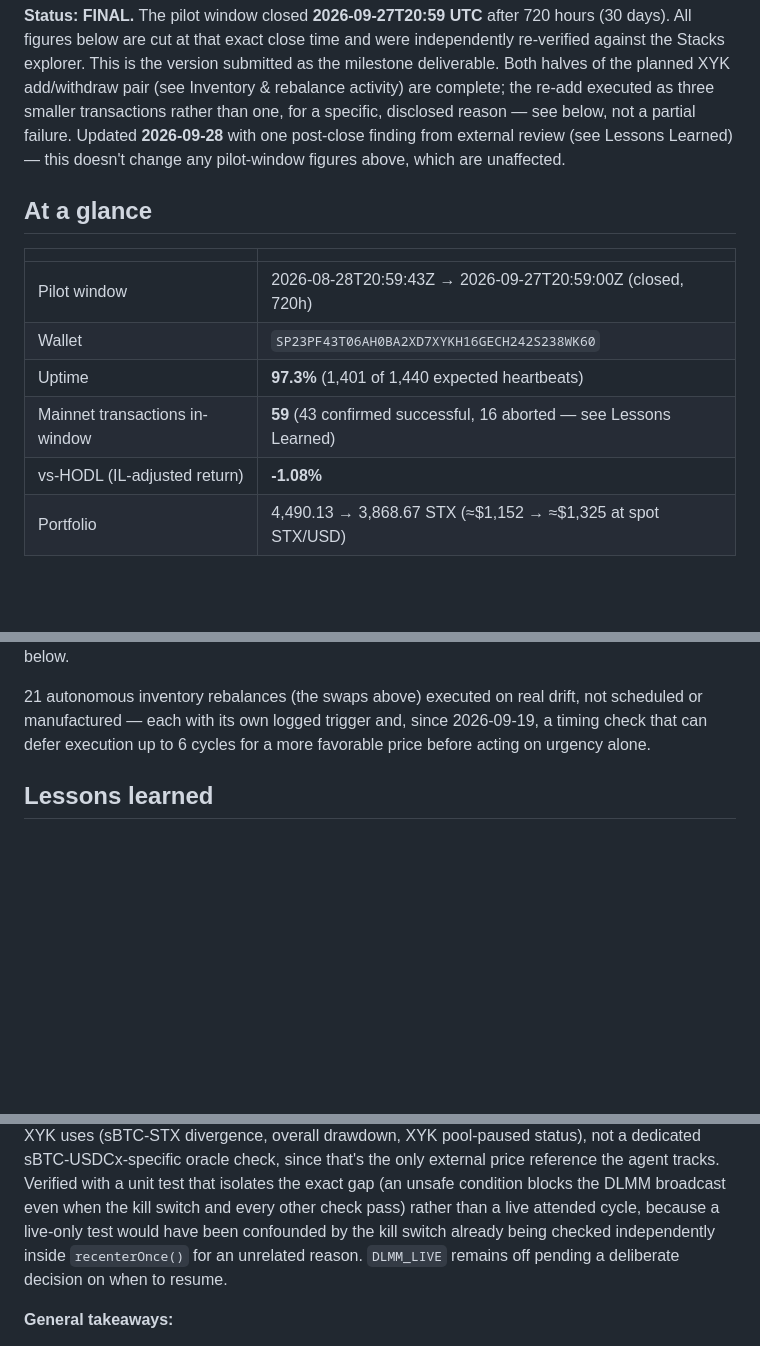
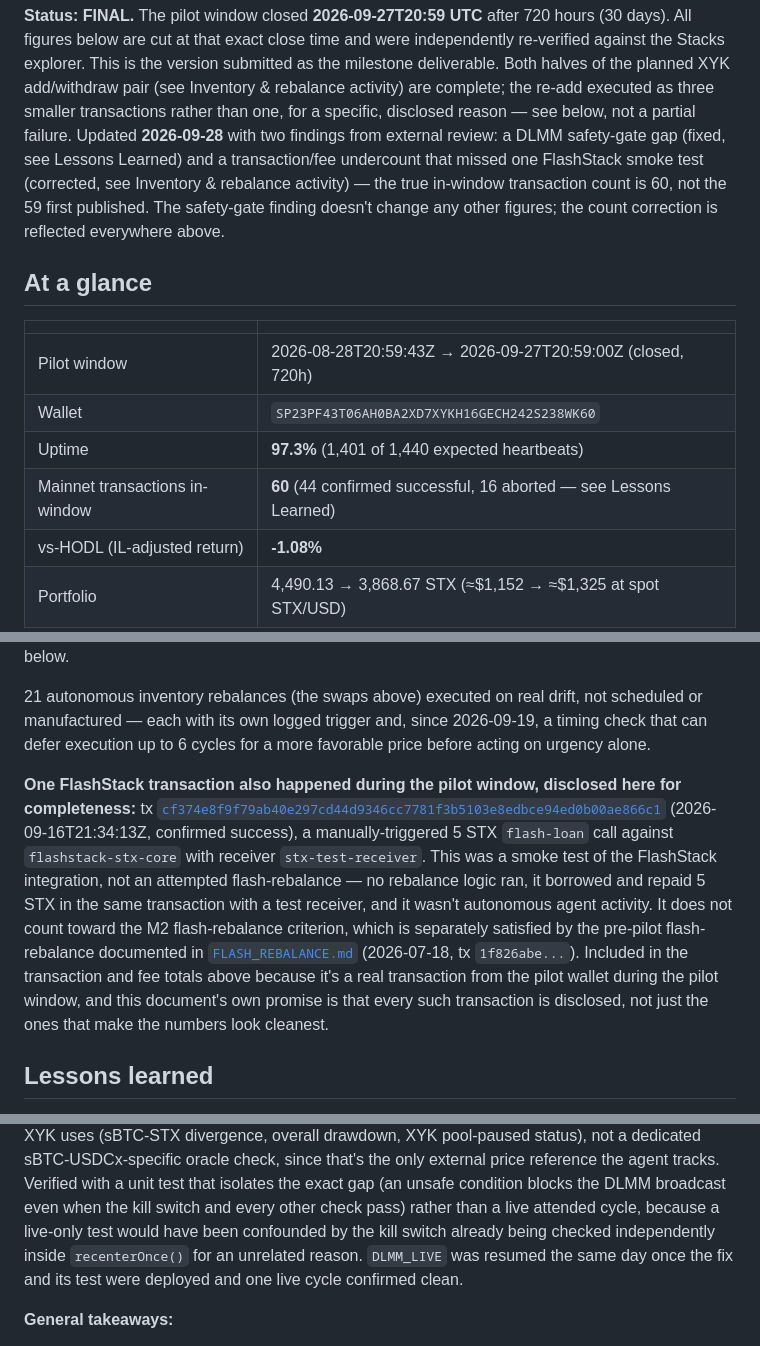
Before and after one commit to mattglory/deepstack, a Markdown page: docs/PILOT_RESULTS.md, 3 parts joined by grey strips. GitHub-like rendering; blank space fills up the shorter version.

Commit message:
docs: reconcile tx/fee counts and disclose the missing FlashStack tx
External review (Hillary Kibet) recomputed the in-window transaction
census directly from chain data and found 60 transactions / 11.46 STX
in fees, not the 59 / 11.45 first published. Verified independently:
the missing transaction is 0xcf374e8f... (2026-09-16), a 5 STX
flash-loan smoke test against flashstack-stx-core with a test receiver,
not an attempted flash-rebalance. Same root cause as the dashboard's
prior flash-loan gap (fixed separately in PR #12).

Corrects every downstream count in the doc and adds an explicit
disclosure paragraph for the transaction, distinguishing it from the
real flash-rebalance evidence (pre-pilot, FLASH_REBALANCE.md). Also
fixes a stale line claiming DLMM_LIVE was still off after it was
resumed earlier today.

```diff
--- a/docs/PILOT_RESULTS.md
+++ b/docs/PILOT_RESULTS.md
@@ -12,8 +12,11 @@ re-verified against the Stacks explorer. This is the version submitted as the mi
 deliverable. Both halves of the planned XYK add/withdraw pair (see Inventory & rebalance
 activity) are complete; the re-add executed as three smaller transactions rather than
 one, for a specific, disclosed reason — see below, not a partial failure. Updated
-**2026-09-28** with one post-close finding from external review (see Lessons Learned) —
-this doesn't change any pilot-window figures above, which are unaffected.
+**2026-09-28** with two findings from external review: a DLMM safety-gate gap (fixed,
+see Lessons Learned) and a transaction/fee undercount that missed one FlashStack smoke
+test (corrected, see Inventory & rebalance activity) — the true in-window transaction
+count is 60, not the 59 first published. The safety-gate finding doesn't change any
+other figures; the count correction is reflected everywhere above.
 
 ## At a glance
 
@@ -22,7 +25,7 @@ this doesn't change any pilot-window figures above, which are unaffected.
 | Pilot window | 2026-08-28T20:59:43Z → 2026-09-27T20:59:00Z (closed, 720h) |
 | Wallet | `SP23PF43T06AH0BA2XD7XYKH16GECH242S238WK60` |
 | Uptime | **97.3%** (1,401 of 1,440 expected heartbeats) |
-| Mainnet transactions in-window | **59** (43 confirmed successful, 16 aborted — see Lessons Learned) |
+| Mainnet transactions in-window | **60** (44 confirmed successful, 16 aborted — see Lessons Learned) |
 | vs-HODL (IL-adjusted return) | **-1.08%** |
 | Portfolio | 4,490.13 → 3,868.67 STX (≈$1,152 → ≈$1,325 at spot STX/USD) |
 
@@ -139,6 +143,19 @@ the incident described below.
 scheduled or manufactured — each with its own logged trigger and, since 2026-09-19,
 a timing check that can defer execution up to 6 cycles for a more favorable price
 before acting on urgency alone.
+
+**One FlashStack transaction also happened during the pilot window, disclosed here for
+completeness:** tx [`cf374e8f9f79ab40e297cd44d9346cc7781f3b5103e8edbce94ed0b00ae866c1`](https://explorer.hiro.so/txid/0xcf374e8f9f79ab40e297cd44d9346cc7781f3b5103e8edbce94ed0b00ae866c1?chain=mainnet)
+(2026-09-16T21:34:13Z, confirmed success), a manually-triggered 5 STX `flash-loan` call
+against `flashstack-stx-core` with receiver `stx-test-receiver`. This was a smoke test
+of the FlashStack integration, not an attempted flash-rebalance — no rebalance logic ran,
+it borrowed and repaid 5 STX in the same transaction with a test receiver, and it wasn't
+autonomous agent activity. It does not count toward the M2 flash-rebalance criterion,
+which is separately satisfied by the pre-pilot flash-rebalance documented in
+[`FLASH_REBALANCE.md`](FLASH_REBALANCE.md) (2026-07-18, tx `1f826abe...`). Included in
+the transaction and fee totals above because it's a real transaction from the pilot
+wallet during the pilot window, and this document's own promise is that every such
+transaction is disclosed, not just the ones that make the numbers look cleanest.
 
 ## Lessons learned
 
@@ -194,8 +211,9 @@ since that's the only external price reference the agent tracks. Verified with a
 test that isolates the exact gap (an unsafe condition blocks the DLMM broadcast even
 when the kill switch and every other check pass) rather than a live attended cycle,
 because a live-only test would have been confounded by the kill switch already being
-checked independently inside `recenterOnce()` for an unrelated reason. `DLMM_LIVE`
-remains off pending a deliberate decision on when to resume.
+checked independently inside `recenterOnce()` for an unrelated reason. `DLMM_LIVE` was
+resumed the same day once the fix and its test were deployed and one live cycle
+confirmed clean.
 
 **General takeaways:**
 - Fail-closed design paid for itself three times — each incident produced a bad
```
Also changed, not shown: other parts of docs/PILOT_RESULTS.md (+4 -3 lines).
